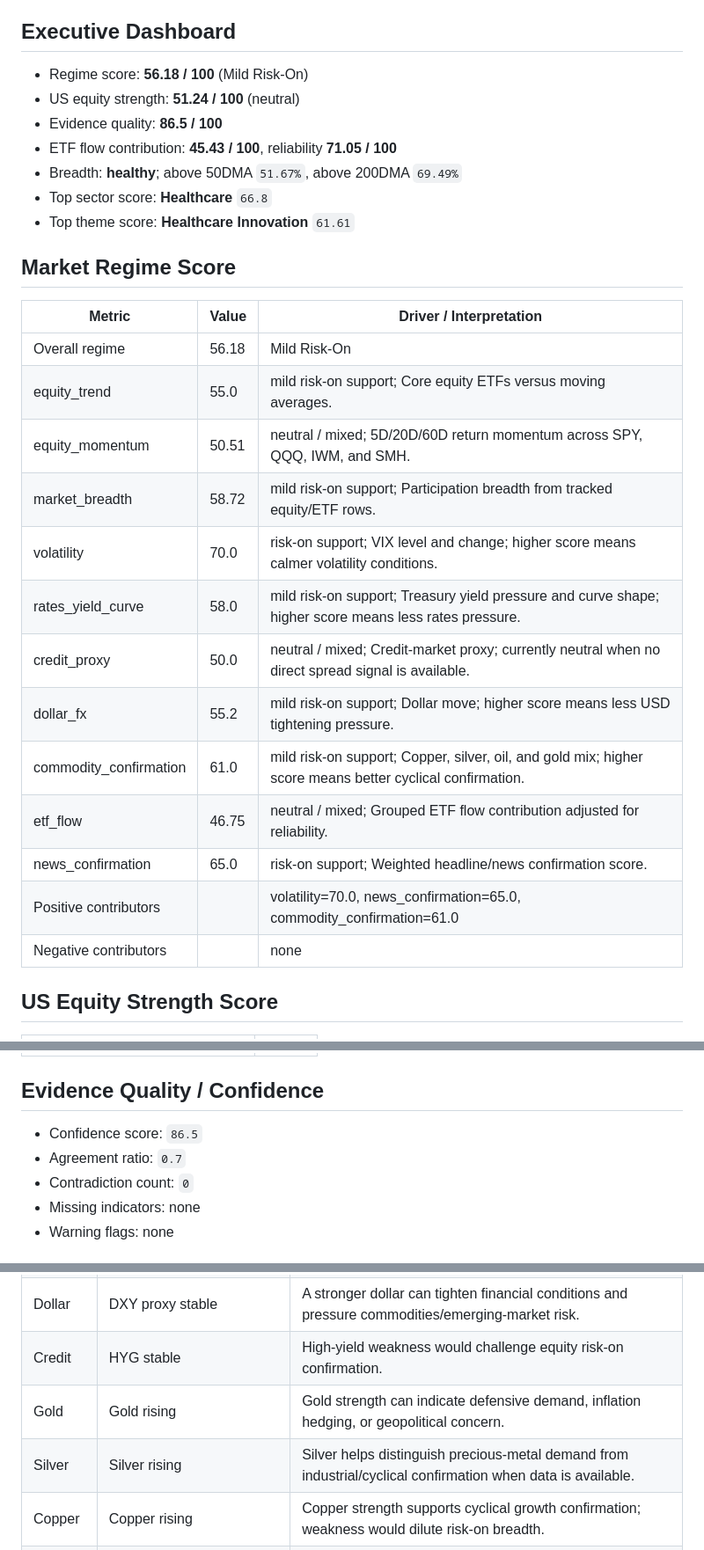
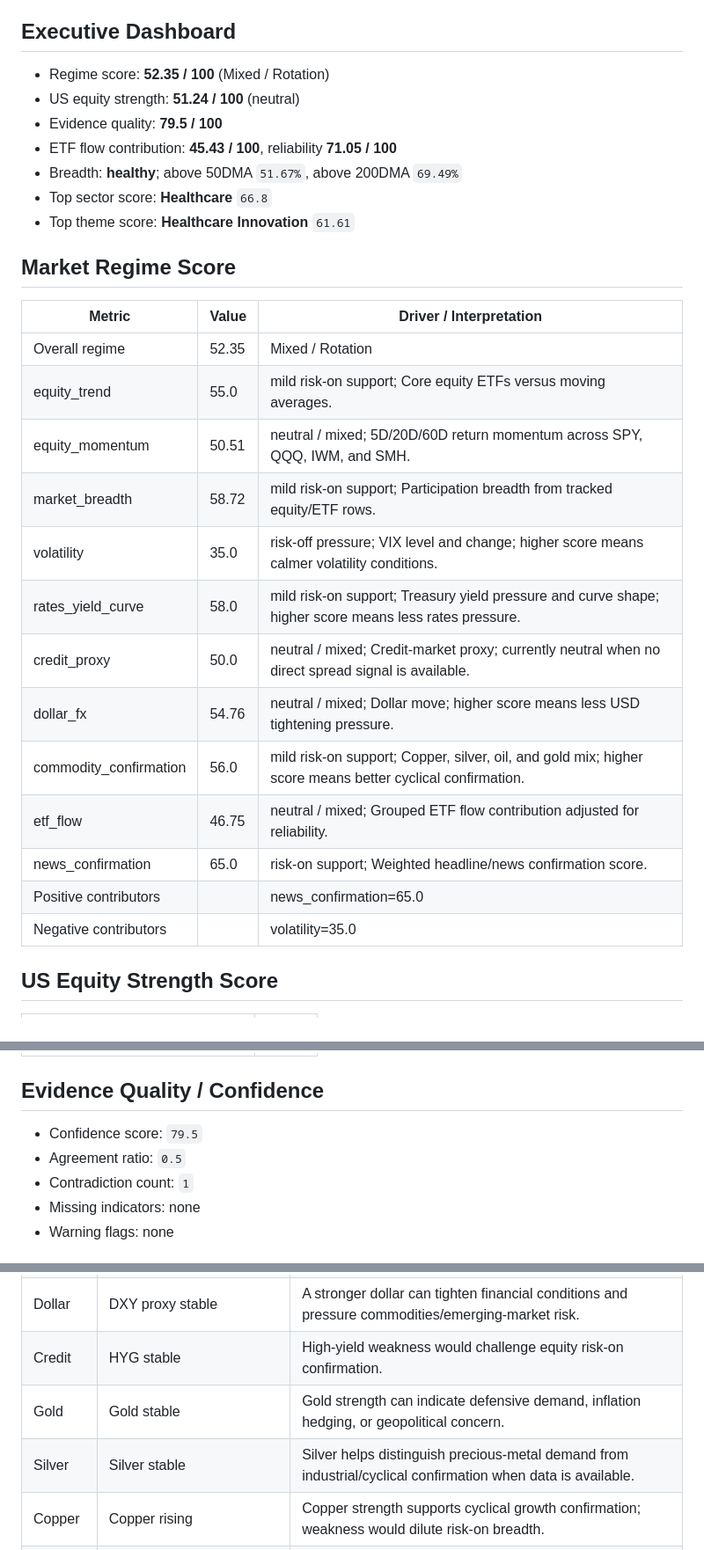
Before and after one commit to wkyjim/market-dashboard, a Markdown page: data/latest-report.md, 3 parts joined by grey strips. Shown at 88% size. Rendered like a GitHub page.

```diff
--- a/data/latest-report.md
+++ b/data/latest-report.md
@@ -5,9 +5,9 @@ Window: 24h
 
 ## Executive Dashboard
 
-- Regime score: **56.18 / 100** (Mild Risk-On)
+- Regime score: **52.35 / 100** (Mixed / Rotation)
 - US equity strength: **51.24 / 100** (neutral)
-- Evidence quality: **86.5 / 100**
+- Evidence quality: **79.5 / 100**
 - ETF flow contribution: **45.43 / 100**, reliability **71.05 / 100**
 - Breadth: **healthy**; above 50DMA `51.67%`, above 200DMA `69.49%`
 - Top sector score: **Healthcare** `66.8`
@@ -17,19 +17,19 @@ Window: 24h
 
 | Metric | Value | Driver / Interpretation |
 | --- | --- | --- |
-| Overall regime | 56.18 | Mild Risk-On |
+| Overall regime | 52.35 | Mixed / Rotation |
 | equity_trend | 55.0 | mild risk-on support; Core equity ETFs versus moving averages. |
 | equity_momentum | 50.51 | neutral / mixed; 5D/20D/60D return momentum across SPY, QQQ, IWM, and SMH. |
 | market_breadth | 58.72 | mild risk-on support; Participation breadth from tracked equity/ETF rows. |
-| volatility | 70.0 | risk-on support; VIX level and change; higher score means calmer volatility conditions. |
+| volatility | 35.0 | risk-off pressure; VIX level and change; higher score means calmer volatility conditions. |
 | rates_yield_curve | 58.0 | mild risk-on support; Treasury yield pressure and curve shape; higher score means less rates pressure. |
 | credit_proxy | 50.0 | neutral / mixed; Credit-market proxy; currently neutral when no direct spread signal is available. |
-| dollar_fx | 55.2 | mild risk-on support; Dollar move; higher score means less USD tightening pressure. |
-| commodity_confirmation | 61.0 | mild risk-on support; Copper, silver, oil, and gold mix; higher score means better cyclical confirmation. |
+| dollar_fx | 54.76 | neutral / mixed; Dollar move; higher score means less USD tightening pressure. |
+| commodity_confirmation | 56.0 | mild risk-on support; Copper, silver, oil, and gold mix; higher score means better cyclical confirmation. |
 | etf_flow | 46.75 | neutral / mixed; Grouped ETF flow contribution adjusted for reliability. |
 | news_confirmation | 65.0 | risk-on support; Weighted headline/news confirmation score. |
-| Positive contributors |  | volatility=70.0, news_confirmation=65.0, commodity_confirmation=61.0 |
-| Negative contributors |  | none |
+| Positive contributors |  | news_confirmation=65.0 |
+| Negative contributors |  | volatility=35.0 |
 
 ## US Equity Strength Score
 
@@ -47,9 +47,9 @@ Window: 24h
 
 ## Evidence Quality / Confidence
 
-- Confidence score: `86.5`
-- Agreement ratio: `0.7`
-- Contradiction count: `0`
+- Confidence score: `79.5`
+- Agreement ratio: `0.5`
+- Contradiction count: `1`
 - Missing indicators: none
 - Warning flags: none
 
@@ -61,8 +61,8 @@ Window: 24h
 | Rates | 10Y Treasury falling; MOVE rising | Rising yields can pressure duration assets; falling MOVE supports calmer bond volatility. |
 | Dollar | DXY proxy stable | A stronger dollar can tighten financial conditions and pressure commodities/emerging-market risk. |
 | Credit | HYG stable | High-yield weakness would challenge equity risk-on confirmation. |
-| Gold | Gold rising | Gold strength can indicate defensive demand, inflation hedging, or geopolitical concern. |
-| Silver | Silver rising | Silver helps distinguish precious-metal demand from industrial/cyclical confirmation when data is available. |
+| Gold | Gold stable | Gold strength can indicate defensive demand, inflation hedging, or geopolitical concern. |
+| Silver | Silver stable | Silver helps distinguish precious-metal demand from industrial/cyclical confirmation when data is available. |
 | Copper | Copper rising | Copper strength supports cyclical growth confirmation; weakness would dilute risk-on breadth. |
 | Oil | WTI crude falling | Oil spikes can be inflationary risk; falling oil can ease cost pressure but may also flag demand softness. |
 | Volatility | VIX rising | Falling VIX supports risk appetite; a volatility spike would reduce confidence in broad risk-on. |
```
Also changed, not shown: other parts of data/latest-report.md (+38 -38 lines).
